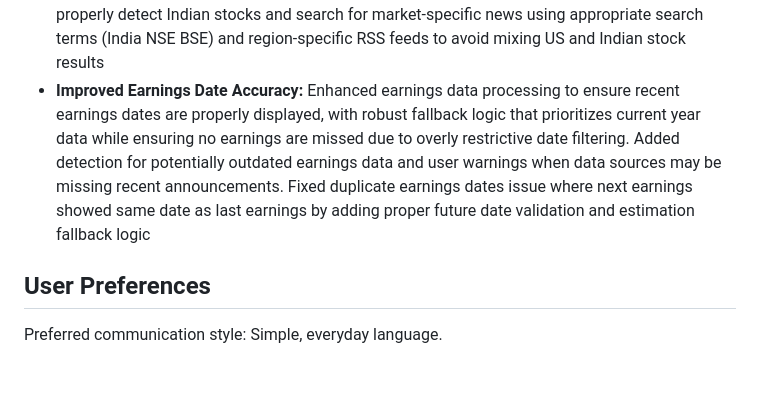
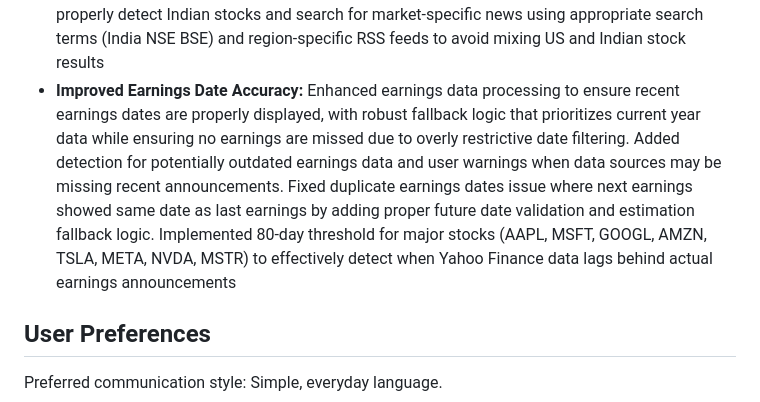
Before and after one commit to girikrishna-hub/IntellicapStockChart, a Markdown page: replit.md, the part around the change. Drawn GitHub-style; blank space fills up the shorter version.

Commit message:
Enhance stock analysis with synchronized tabs and accurate Indian market data
Improve earnings date accuracy by implementing an 80-day threshold for major stocks and refining data processing to prevent duplicate dates and ensure timely warnings for outdated information.

Replit-Commit-Author: Agent
Replit-Commit-Session-Id: 04894f32-6e07-41ed-b629-1d445b6cc971
Replit-Commit-Checkpoint-Type: full_checkpoint
Replit-Commit-Screenshot-Url: https://storage.googleapis.com/screenshot-production-us-central1/442f0599-802a-4548-bb4c-93ed6d19ed0d/04894f32-6e07-41ed-b629-1d445b6cc971/u4yXjXB

```diff
--- a/replit.md
+++ b/replit.md
@@ -35,7 +35,7 @@ This project includes two comprehensive Streamlit-based web applications for adv
 - **Added Cross-Tab Symbol Synchronization:** Stock symbols are now automatically synced between Fundamental Analysis and Advanced Analysis tabs, so entering a symbol in one tab automatically populates it in the other for seamless navigation and analysis workflow
 - **Enhanced Advanced Analysis for Indian Stocks:** Advanced Analysis tab now supports both US and Indian markets with automatic market detection, proper currency formatting (₹ for Indian stocks, $ for US stocks), and automatic .NS suffix handling for Indian stock symbols to ensure proper data retrieval
 - **Fixed News Sentiment Analysis for Indian Stocks:** Enhanced news sentiment analysis to properly detect Indian stocks and search for market-specific news using appropriate search terms (India NSE BSE) and region-specific RSS feeds to avoid mixing US and Indian stock results
-- **Improved Earnings Date Accuracy:** Enhanced earnings data processing to ensure recent earnings dates are properly displayed, with robust fallback logic that prioritizes current year data while ensuring no earnings are missed due to overly restrictive date filtering. Added detection for potentially outdated earnings data and user warnings when data sources may be missing recent announcements. Fixed duplicate earnings dates issue where next earnings showed same date as last earnings by adding proper future date validation and estimation fallback logic
+- **Improved Earnings Date Accuracy:** Enhanced earnings data processing to ensure recent earnings dates are properly displayed, with robust fallback logic that prioritizes current year data while ensuring no earnings are missed due to overly restrictive date filtering. Added detection for potentially outdated earnings data and user warnings when data sources may be missing recent announcements. Fixed duplicate earnings dates issue where next earnings showed same date as last earnings by adding proper future date validation and estimation fallback logic. Implemented 80-day threshold for major stocks (AAPL, MSFT, GOOGL, AMZN, TSLA, META, NVDA, MSTR) to effectively detect when Yahoo Finance data lags behind actual earnings announcements
 
 ## User Preferences
 
```
